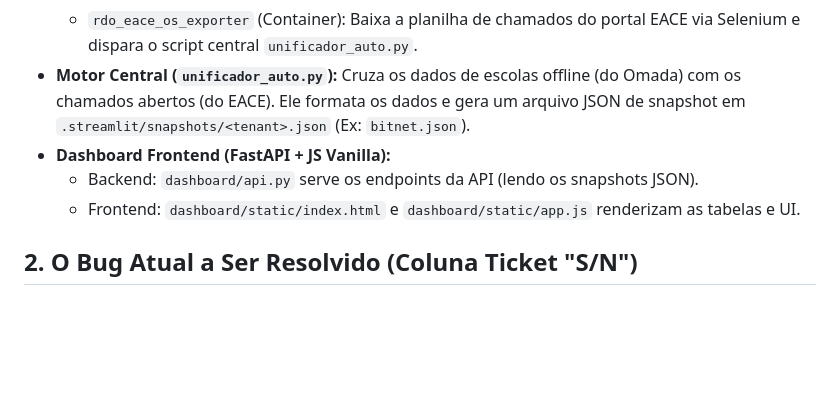
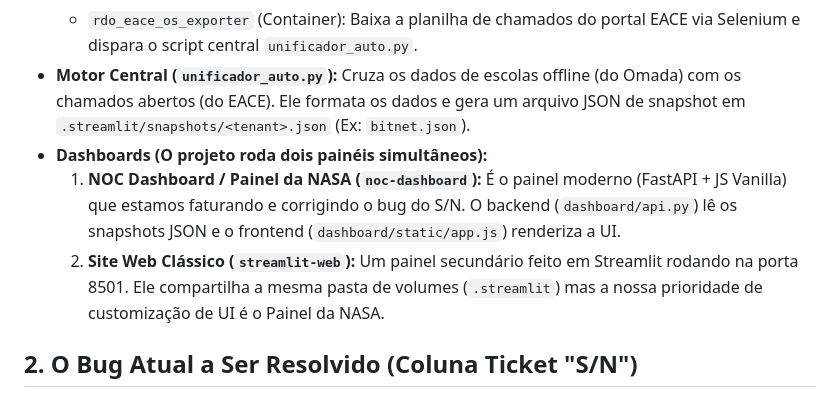
Before and after one commit to silasteixeira-source/bitnet-rdo, a Markdown page: handoff_antigravity.md, the part around the change. Rendered like a GitHub page; blank space fills up the shorter version.

Commit message:
docs: clarify noc-dashboard vs streamlit web

```diff
--- a/handoff_antigravity.md
+++ b/handoff_antigravity.md
@@ -8,10 +8,9 @@ Este documento contém o contexto essencial do projeto para que o próximo chat
   - `rdo_omada_exporter_st1` (Container): Coleta dados do portal Omada ST1.
   - `rdo_eace_os_exporter` (Container): Baixa a planilha de chamados do portal EACE via Selenium e dispara o script central `unificador_auto.py`.
 - **Motor Central (`unificador_auto.py`):** Cruza os dados de escolas offline (do Omada) com os chamados abertos (do EACE). Ele formata os dados e gera um arquivo JSON de snapshot em `.streamlit/snapshots/<tenant>.json` (Ex: `bitnet.json`).
-- **Dashboard Frontend (FastAPI + JS Vanilla):**
-  - Backend: `dashboard/api.py` serve os endpoints da API (lendo os snapshots JSON).
-  - Frontend: `dashboard/static/index.html` e `dashboard/static/app.js` renderizam as tabelas e UI.
-
+- **Dashboards (O projeto roda dois painéis simultâneos):**
+  1. **NOC Dashboard / Painel da NASA (`noc-dashboard`):** É o painel moderno (FastAPI + JS Vanilla) que estamos faturando e corrigindo o bug do S/N. O backend (`dashboard/api.py`) lê os snapshots JSON e o frontend (`dashboard/static/app.js`) renderiza a UI.
+  2. **Site Web Clássico (`streamlit-web`):** Um painel secundário feito em Streamlit rodando na porta 8501. Ele compartilha a mesma pasta de volumes (`.streamlit`) mas a nossa prioridade de customização de UI é o Painel da NASA.
 ## 2. O Bug Atual a Ser Resolvido (Coluna Ticket "S/N")
 **Sintoma:** Na tela de **"OS em Andamento"** no dashboard, a coluna "Ticket" insiste em exibir **S/N** (Sem Número), mesmo após o frontend já ter sido mapeado para ler `item['Ticket']` ou `item['Ticket#']`.
 
```
